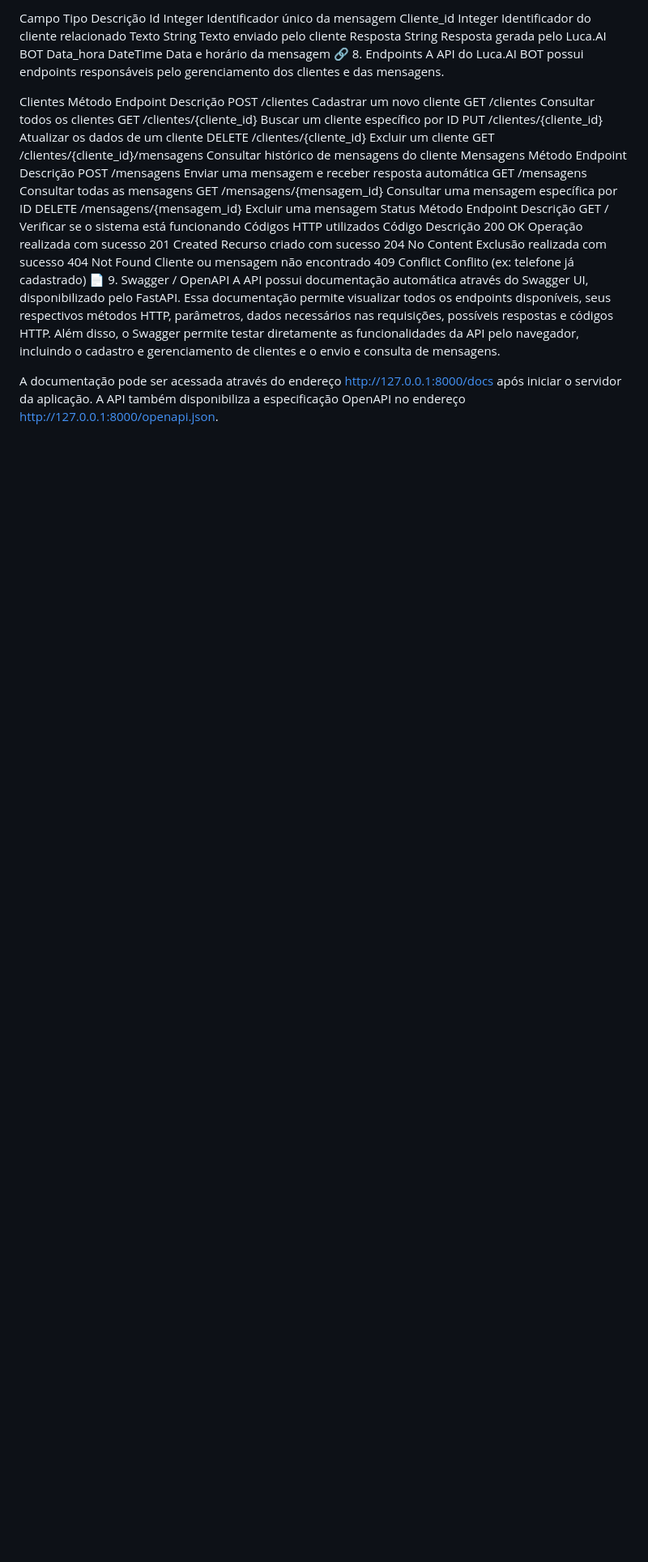
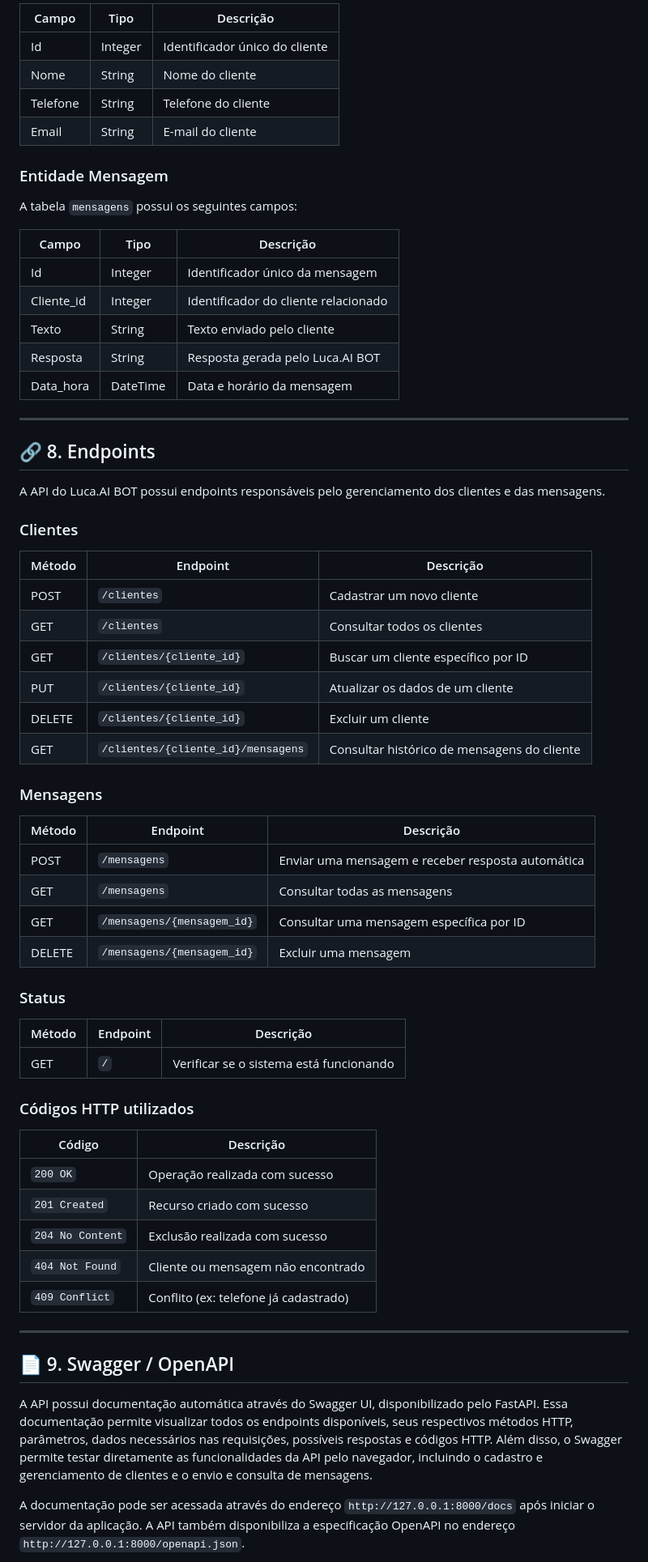
Before and after one commit to lucassilb/luca-ai-bot, a Markdown page: README.md, the part around one of its changes. Shown at 81% size. GitHub-like rendering; blank space fills up the shorter version.

Commit message:
README NOVO
Updated the README with project details, architecture, and usage instructions.

```diff
--- a/README.md
+++ b/README.md
@@ -102,39 +108,70 @@ A tabela mensagens possui os seguintes campos:
 
-Campo	Tipo	Descrição
-Id	Integer	Identificador único da mensagem
-Cliente_id	Integer	Identificador do cliente relacionado
-Texto	String	Texto enviado pelo cliente
-Resposta	String	Resposta gerada pelo Luca.AI BOT
-Data_hora	DateTime	Data e horário da mensagem
-🔗 8. Endpoints
+| Campo | Tipo | Descrição |
+|-------|------|-----------|
+| Id | Integer | Identificador único do cliente |
+| Nome | String | Nome do cliente |
+| Telefone | String | Telefone do cliente |
+| Email | String | E-mail do cliente |
+
+### Entidade Mensagem
+
+A tabela `mensagens` possui os seguintes campos:
+
+| Campo | Tipo | Descrição |
+|-------|------|-----------|
+| Id | Integer | Identificador único da mensagem |
+| Cliente_id | Integer | Identificador do cliente relacionado |
+| Texto | String | Texto enviado pelo cliente |
+| Resposta | String | Resposta gerada pelo Luca.AI BOT |
+| Data_hora | DateTime | Data e horário da mensagem |
+
+---
+
+## 🔗 8. Endpoints
+
 A API do Luca.AI BOT possui endpoints responsáveis pelo gerenciamento dos clientes e das mensagens.
 
-Clientes
-Método	Endpoint	Descrição
-POST	/clientes	Cadastrar um novo cliente
-GET	/clientes	Consultar todos os clientes
-GET	/clientes/{cliente_id}	Buscar um cliente específico por ID
-PUT	/clientes/{cliente_id}	Atualizar os dados de um cliente
-DELETE	/clientes/{cliente_id}	Excluir um cliente
-GET	/clientes/{cliente_id}/mensagens	Consultar histórico de mensagens do cliente
-Mensagens
-Método	Endpoint	Descrição
-POST	/mensagens	Enviar uma mensagem e receber resposta automática
-GET	/mensagens	Consultar todas as mensagens
-GET	/mensagens/{mensagem_id}	Consultar uma mensagem específica por ID
-DELETE	/mensagens/{mensagem_id}	Excluir uma mensagem
-Status
-Método	Endpoint	Descrição
-GET	/	Verificar se o sistema está funcionando
-Códigos HTTP utilizados
-Código	Descrição
-200 OK	Operação realizada com sucesso
-201 Created	Recurso criado com sucesso
-204 No Content	Exclusão realizada com sucesso
-404 Not Found	Cliente ou mensagem não encontrado
-409 Conflict	Conflito (ex: telefone já cadastrado)
-📄 9. Swagger / OpenAPI
+### Clientes
+
+| Método | Endpoint | Descrição |
+|--------|----------|-----------|
+| POST | `/clientes` | Cadastrar um novo cliente |
+| GET | `/clientes` | Consultar todos os clientes |
+| GET | `/clientes/{cliente_id}` | Buscar um cliente específico por ID |
+| PUT | `/clientes/{cliente_id}` | Atualizar os dados de um cliente |
+| DELETE | `/clientes/{cliente_id}` | Excluir um cliente |
+| GET | `/clientes/{cliente_id}/mensagens` | Consultar histórico de mensagens do cliente |
+
+### Mensagens
+
+| Método | Endpoint | Descrição |
+|--------|----------|-----------|
+| POST | `/mensagens` | Enviar uma mensagem e receber resposta automática |
+| GET | `/mensagens` | Consultar todas as mensagens |
+| GET | `/mensagens/{mensagem_id}` | Consultar uma mensagem específica por ID |
+| DELETE | `/mensagens/{mensagem_id}` | Excluir uma mensagem |
+
+### Status
+
+| Método | Endpoint | Descrição |
+|--------|----------|-----------|
+| GET | `/` | Verificar se o sistema está funcionando |
+
+### Códigos HTTP utilizados
+
+| Código | Descrição |
+|--------|-----------|
+| `200 OK` | Operação realizada com sucesso |
+| `201 Created` | Recurso criado com sucesso |
+| `204 No Content` | Exclusão realizada com sucesso |
+| `404 Not Found` | Cliente ou mensagem não encontrado |
+| `409 Conflict` | Conflito (ex: telefone já cadastrado) |
+
+---
+
+## 📄 9. Swagger / OpenAPI
+
 A API possui documentação automática através do Swagger UI, disponibilizado pelo FastAPI. Essa documentação permite visualizar todos os endpoints disponíveis, seus respectivos métodos HTTP, parâmetros, dados necessários nas requisições, possíveis respostas e códigos HTTP. Além disso, o Swagger permite testar diretamente as funcionalidades da API pelo navegador, incluindo o cadastro e gerenciamento de clientes e o envio e consulta de mensagens.
 
-A documentação pode ser acessada através do endereço http://127.0.0.1:8000/docs após iniciar o servidor da aplicação. A API também disponibiliza a especificação OpenAPI no endereço http://127.0.0.1:8000/openapi.json.
+A documentação pode ser acessada através do endereço `http://127.0.0.1:8000/docs` após iniciar o servidor da aplicação. A API também disponibiliza a especificação OpenAPI no endereço `http://127.0.0.1:8000/openapi.json`.
 
```
Also changed, not shown: other parts of README.md (+74 -61 lines).
